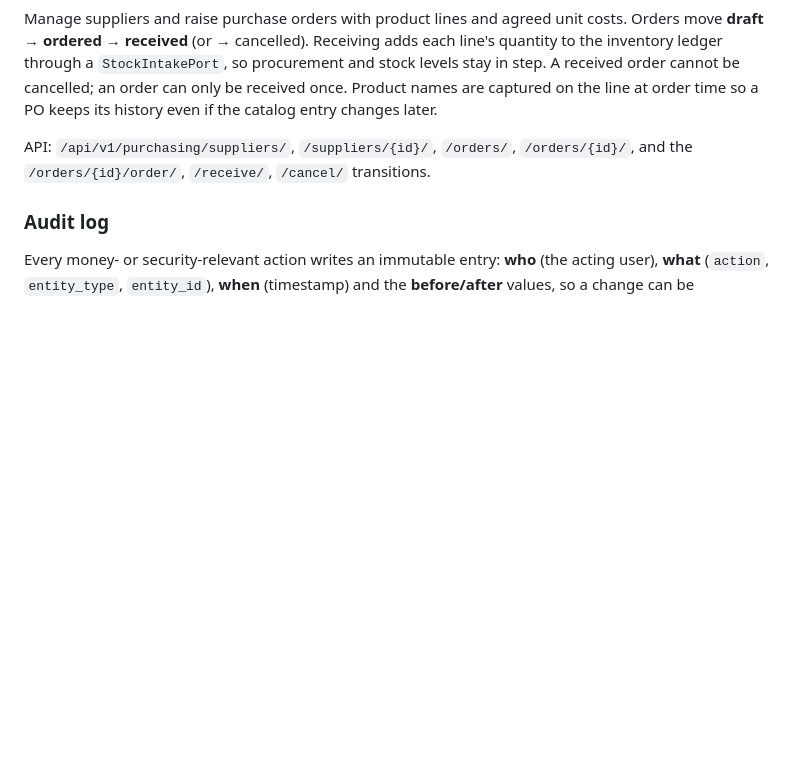
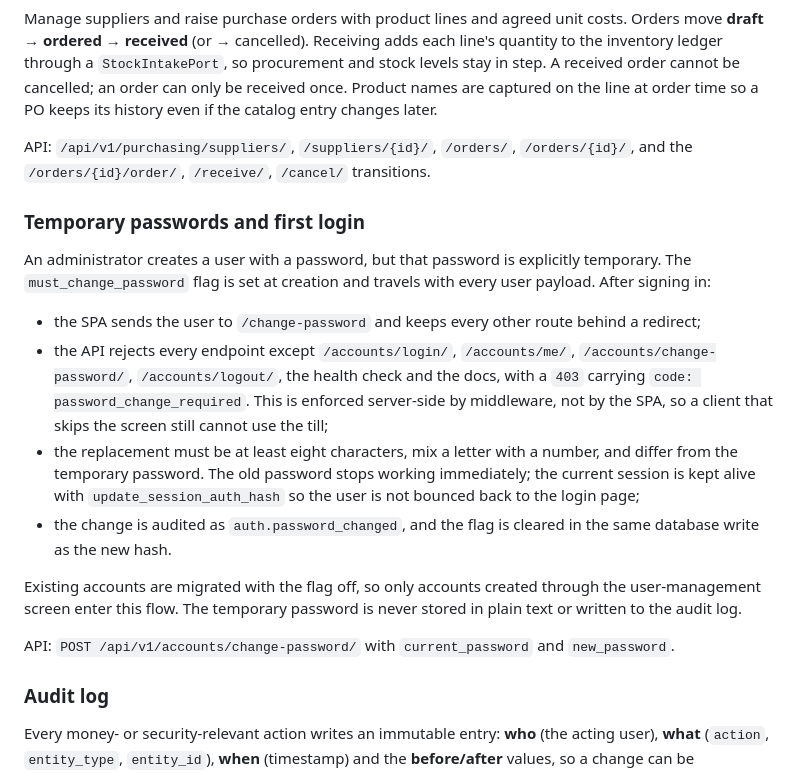
Before and after one commit to anthonybyamugisha/StockTill, a Markdown page: README.md, the part around the change. GitHub-like rendering; blank space fills up the shorter version.

Commit message:
Document the temporary password flow

```diff
--- a/README.md
+++ b/README.md
@@ -350,6 +350,28 @@ on the line at order time so a PO keeps its history even if the catalog entry ch
 API: `/api/v1/purchasing/suppliers/`, `/suppliers/{id}/`, `/orders/`, `/orders/{id}/`, and the
 `/orders/{id}/order/`, `/receive/`, `/cancel/` transitions.
 
+### Temporary passwords and first login
+
+An administrator creates a user with a password, but that password is explicitly temporary. The
+`must_change_password` flag is set at creation and travels with every user payload. After signing in:
+
+- the SPA sends the user to `/change-password` and keeps every other route behind a redirect;
+- the API rejects every endpoint except `/accounts/login/`, `/accounts/me/`,
+  `/accounts/change-password/`, `/accounts/logout/`, the health check and the docs, with a `403`
+  carrying `code: password_change_required`. This is enforced server-side by middleware, not by the
+  SPA, so a client that skips the screen still cannot use the till;
+- the replacement must be at least eight characters, mix a letter with a number, and differ from the
+  temporary password. The old password stops working immediately; the current session is kept alive
+  with `update_session_auth_hash` so the user is not bounced back to the login page;
+- the change is audited as `auth.password_changed`, and the flag is cleared in the same database
+  write as the new hash.
+
+Existing accounts are migrated with the flag off, so only accounts created through the user-management
+screen enter this flow. The temporary password is never stored in plain text or written to the audit
+log.
+
+API: `POST /api/v1/accounts/change-password/` with `current_password` and `new_password`.
+
 ### Audit log
 
 Every money- or security-relevant action writes an immutable entry: **who** (the acting user), **what**
```
